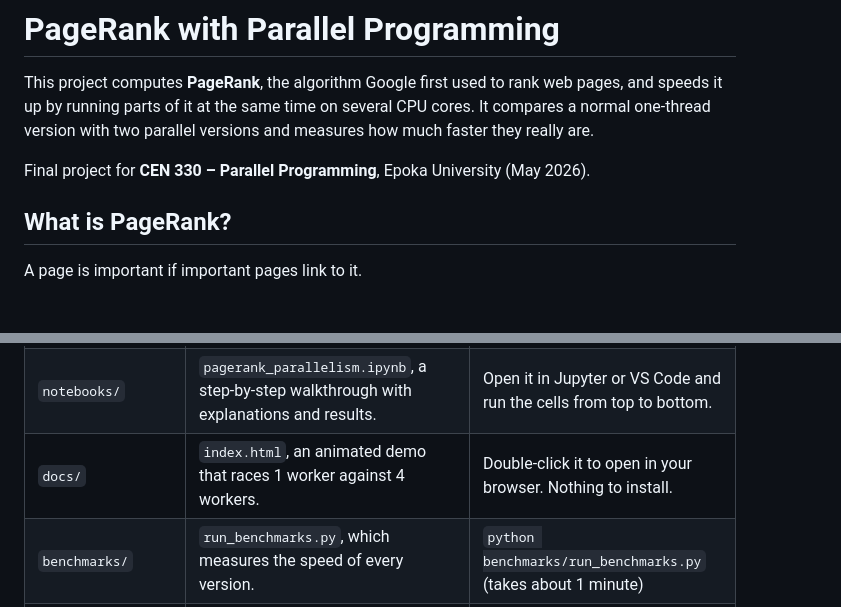
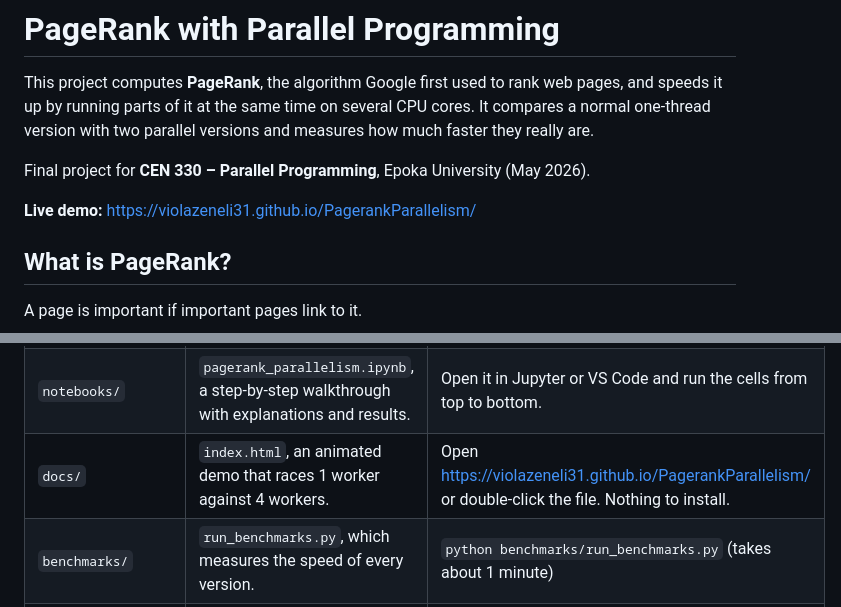
Before and after one commit to violazeneli31/PagerankParallelism, a Markdown page: README.md, 2 parts joined by grey strips. Rendered like a GitHub page; blank space fills up the shorter version.

```diff
--- a/README.md
+++ b/README.md
@@ -3,6 +3,8 @@
 This project computes **PageRank**, the algorithm Google first used to rank web pages, and speeds it up by running parts of it at the same time on several CPU cores. It compares a normal one-thread version with two parallel versions and measures how much faster they really are.
 
 Final project for **CEN 330 – Parallel Programming**, Epoka University (May 2026).
+
+**Live demo:** https://violazeneli31.github.io/PagerankParallelism/
 
 ## What is PageRank?
 
@@ -50,7 +52,7 @@ Measured on a 4-core Intel MacBook Air. Each number is the median of 7 runs.
 |---|---|---|
 | `pagerank/` | The main code. `core.py` has the one-thread and data-parallel versions, `tasks.py` has the task-parallel version, and `graphs.py` has the test websites. | Import it in Python (example below). |
 | `notebooks/` | `pagerank_parallelism.ipynb`, a step-by-step walkthrough with explanations and results. | Open it in Jupyter or VS Code and run the cells from top to bottom. |
-| `docs/` | `index.html`, an animated demo that races 1 worker against 4 workers. | Double-click it to open in your browser. Nothing to install. |
+| `docs/` | `index.html`, an animated demo that races 1 worker against 4 workers. | Open https://violazeneli31.github.io/PagerankParallelism/ or double-click the file. Nothing to install. |
 | `benchmarks/` | `run_benchmarks.py`, which measures the speed of every version. | `python benchmarks/run_benchmarks.py` (takes about 1 minute) |
 | `results/` | `benchmarks.json`, the saved measurements. | Created by the benchmark script. Read by the notebook and the charts script. |
 | `scripts/` | `make_figures.py`, which draws the charts. | `python scripts/make_figures.py` |
```
